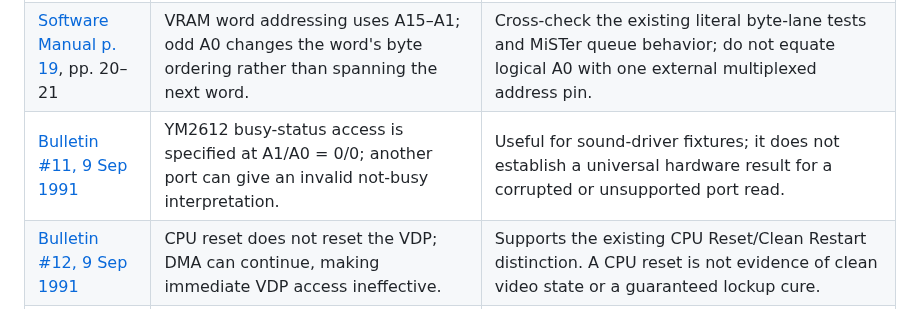
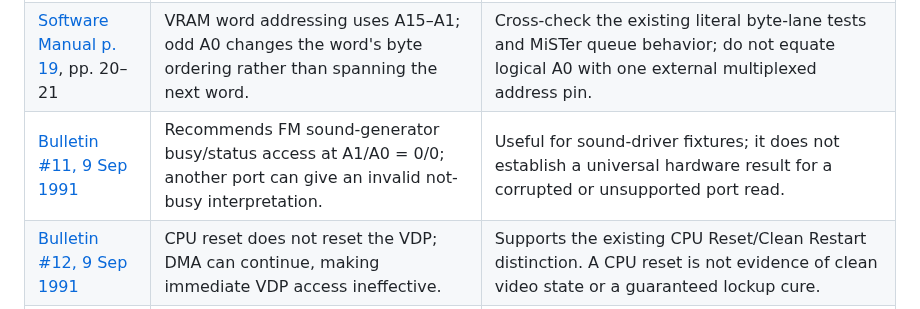
Before and after one commit to NixMcRetro/VRAMpage-MD, a Markdown page: docs/SEGA-MANUAL-EVIDENCE.md, the part around the change. GitHub-like rendering.

Commit message:
Keep FM bulletin summary faithful to its port-access guidance

```diff
--- a/docs/SEGA-MANUAL-EVIDENCE.md
+++ b/docs/SEGA-MANUAL-EVIDENCE.md
@@ -32,7 +32,7 @@ not copied into this repository.
 | --- | --- | --- |
 | [Software Manual p. 1](https://drive.google.com/file/d/1N8WJLiy0vJRsWk4iRvuHzpJErLh2ctUl/view), pp. 6, 8 | Work RAM occupies the top 64 KiB; VRAM is a separate VDP-controlled memory domain. | Preserve separate logical faults and telemetry; this is not a package pin map. |
 | [Software Manual p. 19](https://drive.google.com/file/d/1IElkJV8xymYqVXatL6-0glcmL2Eo-RBL/view), pp. 20–21 | VRAM word addressing uses A15–A1; odd A0 changes the word's byte ordering rather than spanning the next word. | Cross-check the existing literal byte-lane tests and MiSTer queue behavior; do not equate logical A0 with one external multiplexed address pin. |
-| [Bulletin #11, 9 Sep 1991](https://drive.google.com/file/d/1WUATdV6N39JLDk62Yd7PTUfMFeiUHIfp/view) | YM2612 busy-status access is specified at A1/A0 = 0/0; another port can give an invalid not-busy interpretation. | Useful for sound-driver fixtures; it does not establish a universal hardware result for a corrupted or unsupported port read. |
+| [Bulletin #11, 9 Sep 1991](https://drive.google.com/file/d/1WUATdV6N39JLDk62Yd7PTUfMFeiUHIfp/view) | Recommends FM sound-generator busy/status access at A1/A0 = 0/0; another port can give an invalid not-busy interpretation. | Useful for sound-driver fixtures; it does not establish a universal hardware result for a corrupted or unsupported port read. |
 | [Bulletin #12, 9 Sep 1991](https://drive.google.com/file/d/1Mazgex4cofCxcA8ODwYHfWfgjZTpsD0G/view) | CPU reset does not reset the VDP; DMA can continue, making immediate VDP access ineffective. | Supports the existing CPU Reset/Clean Restart distinction. A CPU reset is not evidence of clean video state or a guaranteed lockup cure. |
 | [Bulletin #13, 9 Sep 1991](https://drive.google.com/file/d/1aP9iMVAUUrBIhOChwgKNnINKHVR6is1m/view) | Corrects v1.0's byte-access guidance for VRAM/CRAM/VSRAM to supported word/long accesses, and requires Z80 bank switching from the Z80. | Do not turn the superseded examples into recommended software. The emulator's observed handling of an unsupported byte transaction remains a separate question; this bulletin alone does not justify deleting its bus implementation. |
 | [Bulletin #29, 10 Mar 1994](https://drive.google.com/file/d/1XwiFAm7L3PbAL3dur9kevLr5xM-zZVsP/view) | Corrects Sound Manual p. 2: word register $A11100 uses bit 8, with 0 meaning the Z80 is inactive and the 68000 can access; 1 means active. | Use mask $0100 and the corrected polarity. The pinned core's word BUSACK path already follows this; never copy the older bit-0 example. |
```
